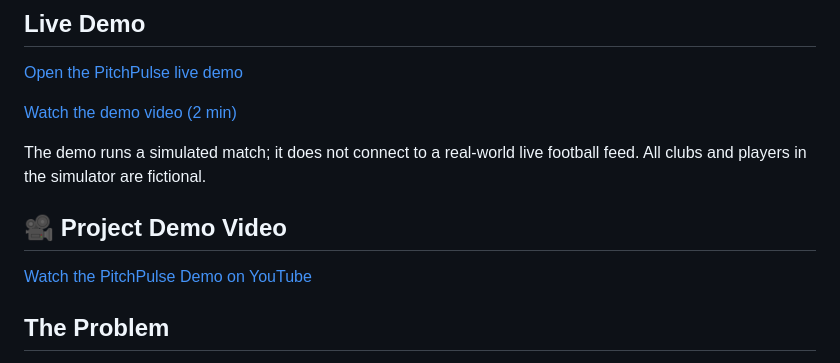
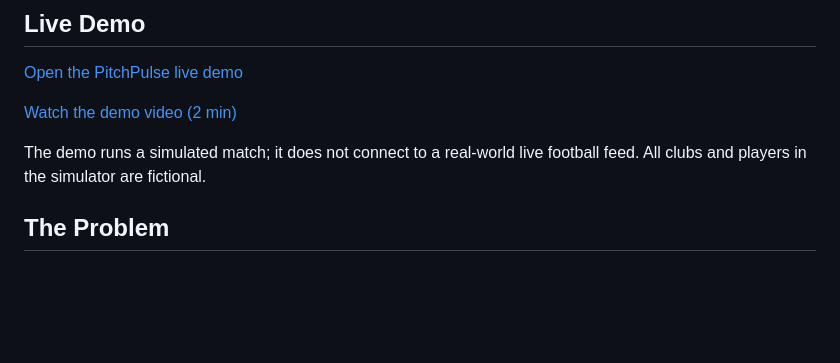
Before and after one commit to Albion-Hoxha/pitchpulse, a Markdown page: README.md, the part around the change. Drawn GitHub-style; blank space fills up the shorter version.

Commit message:
Remove demo video from README
Remove the Project Demo Video heading and YouTube link from the README.

```diff
--- a/README.md
+++ b/README.md
@@ -16,9 +16,6 @@ Traditional statistics describe **what happened**. PitchPulse helps viewers unde
 
 The demo runs a simulated match; it does not connect to a real-world live football feed. All clubs and players in the simulator are fictional.
 
-## 🎥 Project Demo Video
-
-[Watch the PitchPulse Demo on YouTube](https://www.youtube.com/watch?v=jB36TWpEmLc)
 
 ## The Problem
 
```
